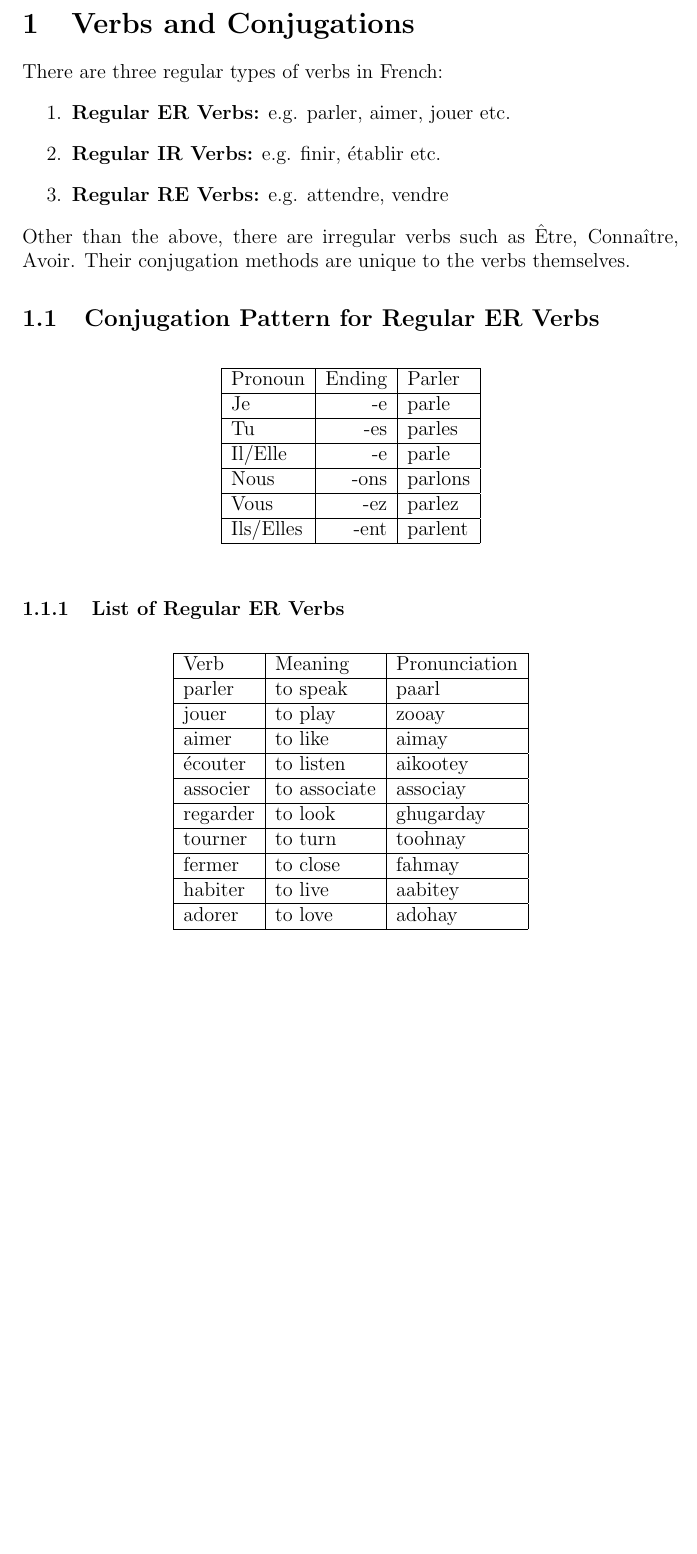
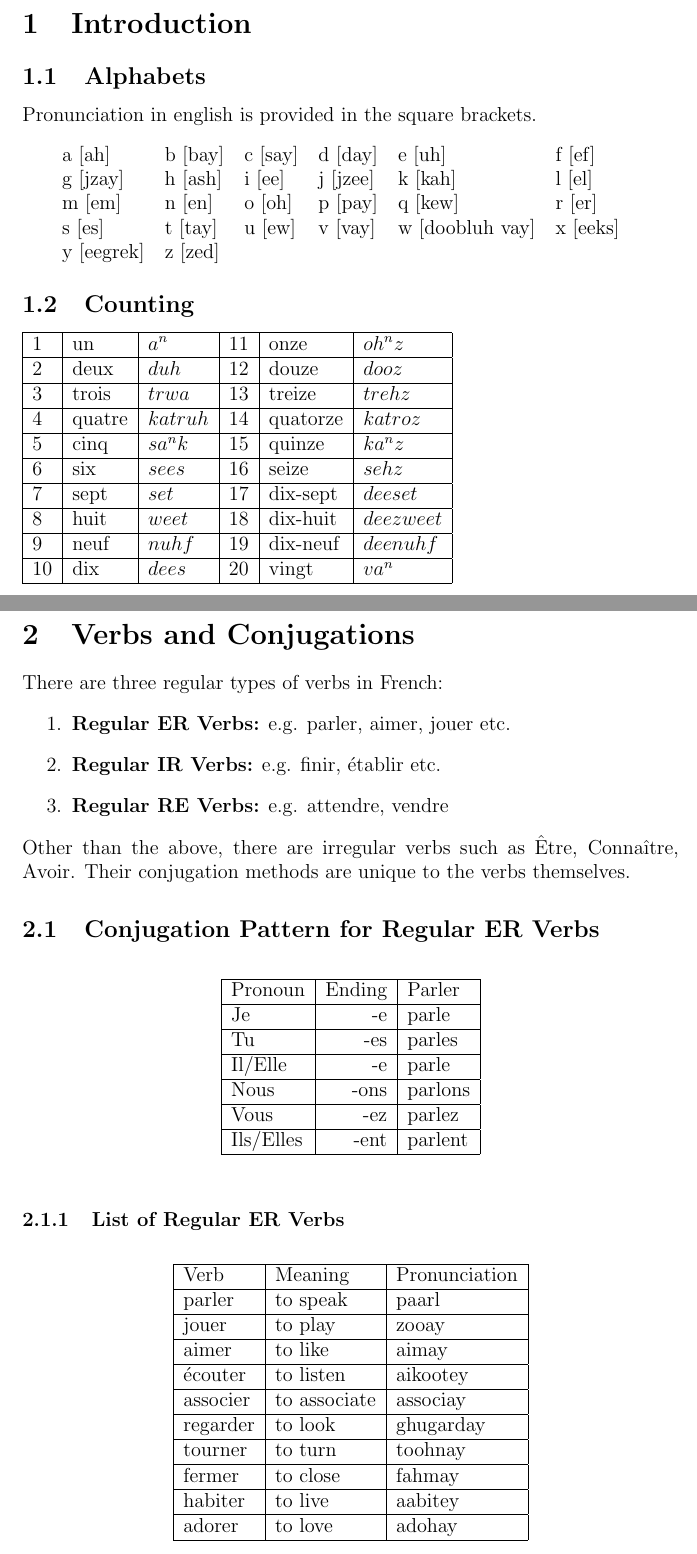
Before and after one commit to achintsetia/frenchNotes, a LaTeX paper (main.tex, which reads secIntro.tex): part of page 3 of 10 before the commit and two parts of pages 3 and 4 of 11 after it, the two joined at a grey line, cut at the place of the change, the shorter picture padded with empty space. Compiled offline with pdfLaTeX.

Commit message:
New section introduction added. Some new phrases added.

```diff
--- a/main.tex
+++ b/main.tex
@@ -19,6 +19,10 @@
 \newpage
 
 \input{abstract.tex}
+
+\newpage
+
+\input{secIntro.tex}
 
 \newpage
 
--- /dev/null
+++ b/secIntro.tex
@@ -0,0 +1,39 @@
+\section{Introduction}
+
+\subsection{Alphabets}
+\noindent Pronunciation in english is provided in the square brackets.
+\vspace{10pt}
+
+\begin{tabular}{l l l l l l}
+a [ah] & b [bay] & c [say] & d [day] & e [uh] & f [ef] 		\\
+g [jzay] & h [ash] & i [ee] & j [jzee] & k [kah] & l [el] 	\\
+m [em] & n [en] & o [oh] & p [pay] & q [kew] & r [er] 		\\
+s [es] & t [tay] & u [ew] & v [vay] & w [doobluh vay] & x [eeks] \\
+y [eegrek] & z [zed] \\
+\end{tabular}
+
+\subsection{Counting}
+
+\begin{tabular}{| l | l | l | l | l | l |}
+\hline
+1  & un 	& $a^n$		& 11 & onze 	& $oh^nz$ 	\\
+\hline
+2  & deux	& $duh$		& 12 & douze 	& $dooz$	\\
+\hline
+3  & trois	& $trwa$	& 13 & treize	& $trehz$ 	\\
+\hline
+4  & quatre	& $katruh$	& 14 & quatorze & $katroz$	\\
+\hline
+5  & cinq	& $sa^nk$	& 15 & quinze	& $ka^nz$ 	\\
+\hline
+6  & six	& $sees$	& 16 & seize	& $sehz$ 	\\
+\hline
+7  & sept	& $set$		& 17 & dix-sept & $deeset$	\\
+\hline
+8  & huit	& $weet$	& 18 & dix-huit & $deezweet$ 	\\
+\hline
+9  & neuf	& $nuhf$	& 19 & dix-neuf & $deenuhf$	\\
+\hline
+10 & dix	& $dees$	& 20 & vingt	& $va^n$	\\
+\hline
+\end{tabular}
```
Also changed, not shown: secPhrases.tex (+13 -3 lines).
